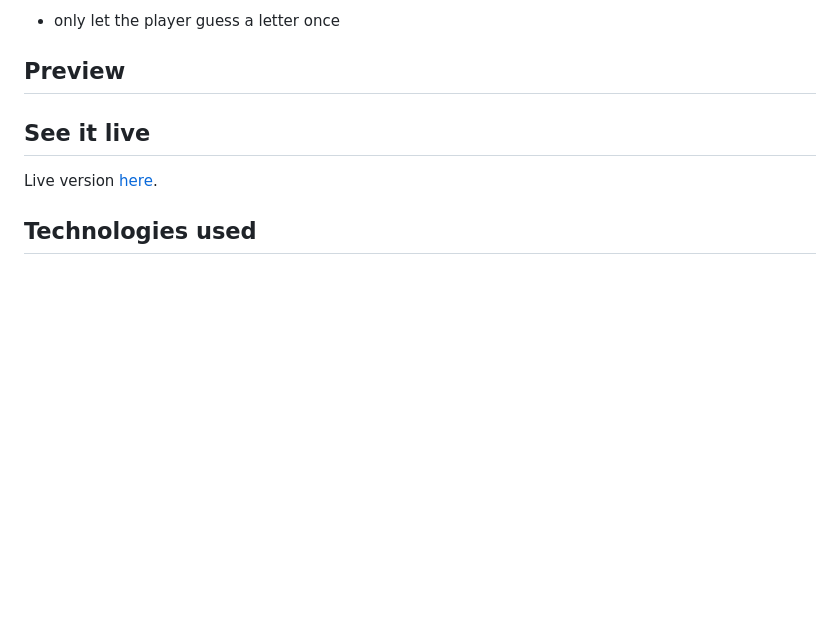
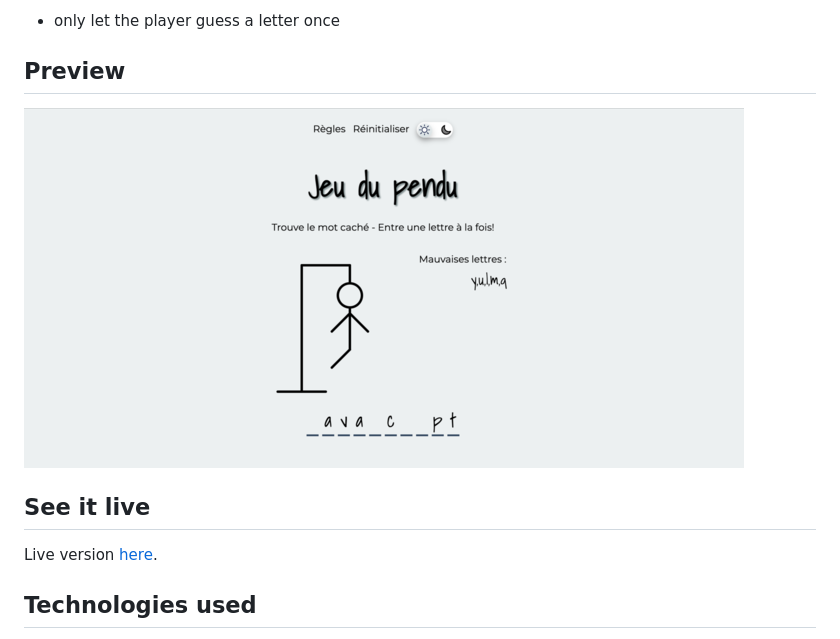
Before and after one commit to yannick2019/hangman, a Markdown page: README.md, the part around the change. Drawn GitHub-style; pictures changed too: images/screen-shot.png (added); blank space fills up the shorter version.

```diff
--- a/README.md
+++ b/README.md
@@ -22,6 +22,7 @@ Optionally it can:
 - only let the player guess a letter once
 
 ## Preview
+![sreen shot of website](./images/screen-shot.png)
 
 ## See it live
 
```
